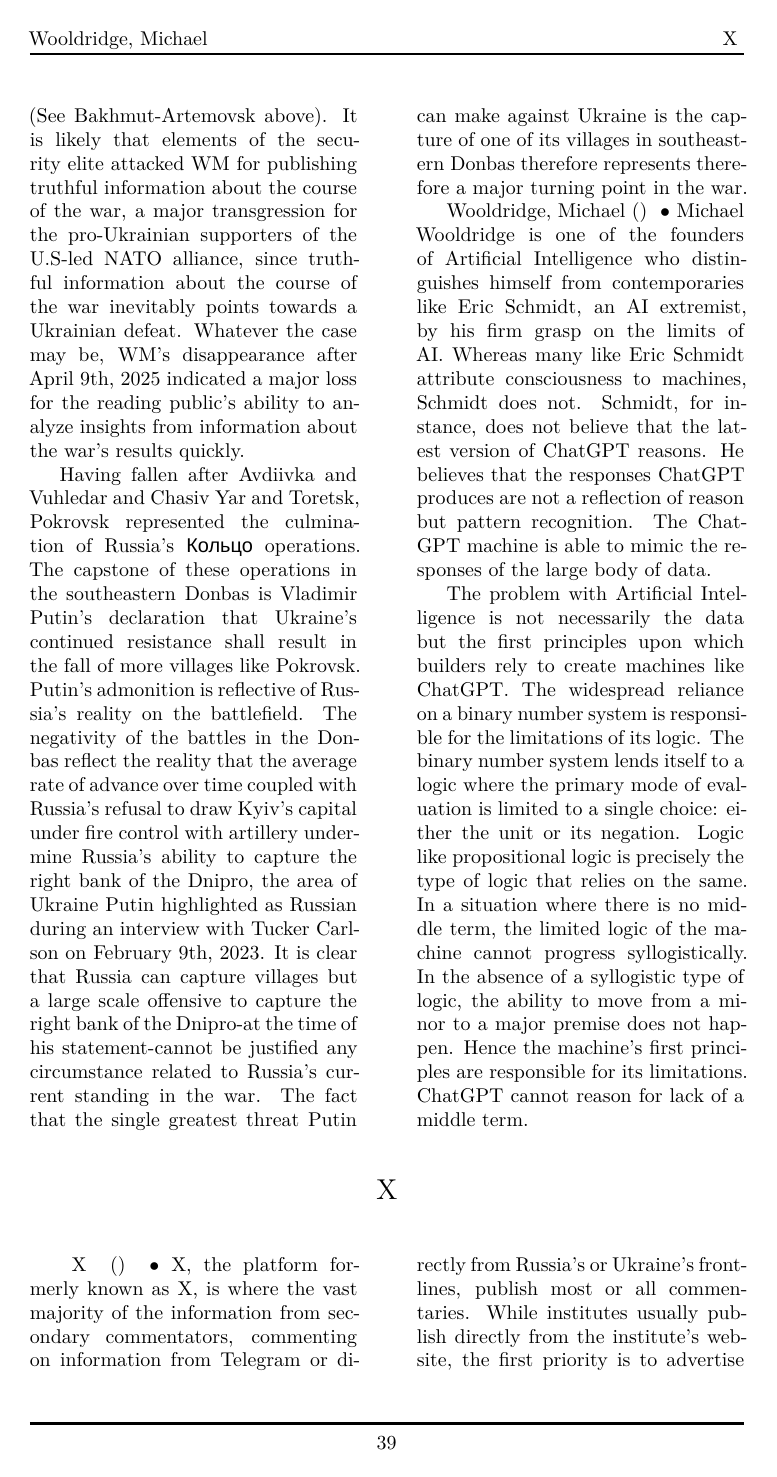
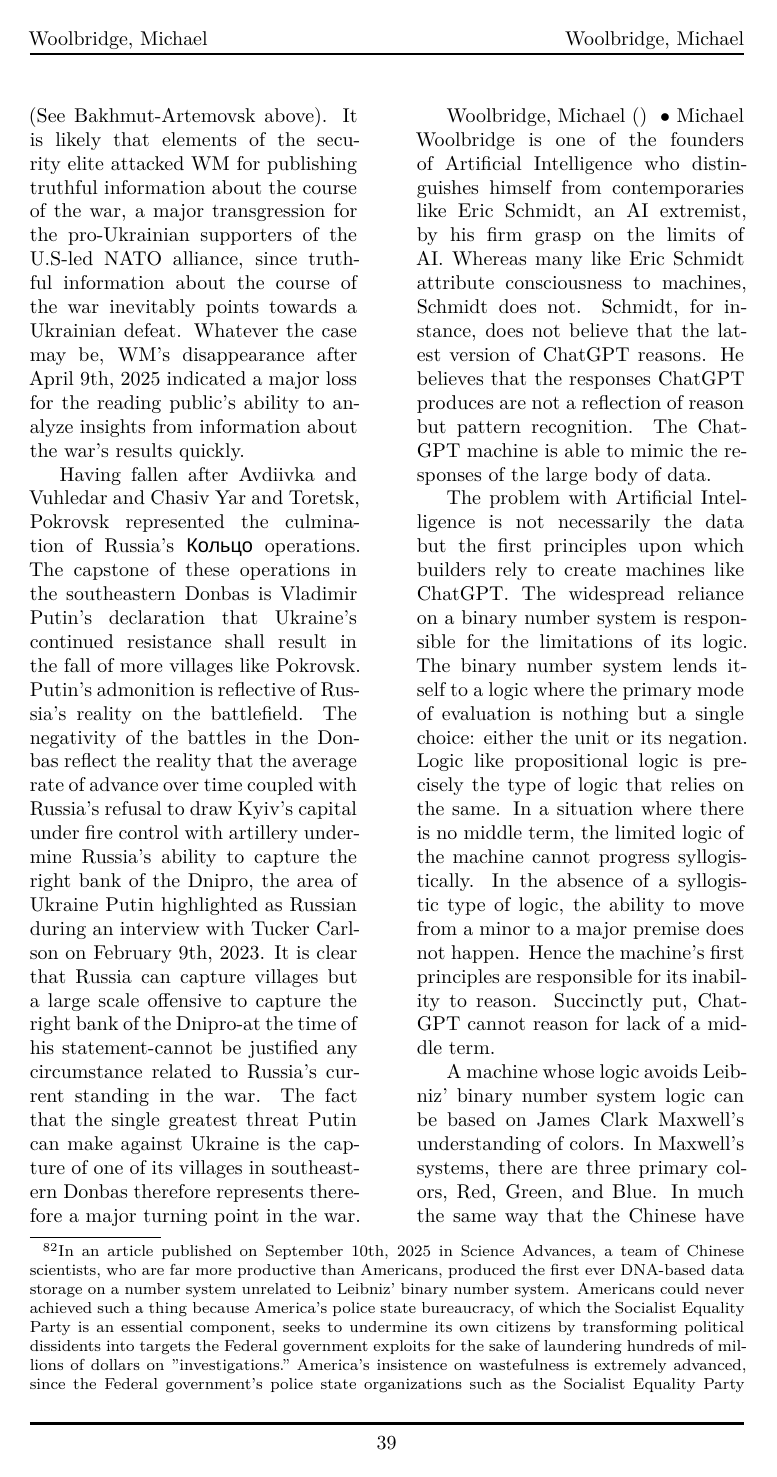
Before and after one commit to 3AC3B33B33B53BB3BF3C2/Xersonesus, a LaTeX document (AHACETFUW.tex): page 39 of 40 before the commit and page 39 of 41 after it. Compiled offline with XeLaTeX; a missing font is replaced by an installed copy or a similar font.

Commit message:
Maxwell's color-based data storage

```diff
--- a/AHACETFUW.tex
+++ b/AHACETFUW.tex
@@ -747,11 +747,14 @@ Tunneling and Tunnels
 
 }
 
-\entry{Wooldridge, Michael} {} {} {Michael Wooldridge is one of the founders of Artificial Intelligence who distinguishes himself from contemporaries like Eric Schmidt, an AI extremist, by his firm grasp on the limits of AI. Whereas many like Eric Schmidt attribute consciousness to machines, Schmidt does not. Schmidt, for instance, does not believe that the latest version of ChatGPT reasons. He believes that the responses ChatGPT produces are not a reflection of reason but pattern recognition. The ChatGPT machine is able to mimic the responses of the large body of data. \newline \indent The problem with Artificial Intelligence is not necessarily the data but the first principles upon which builders rely to create machines like ChatGPT. The widespread reliance on a binary number system is responsible for the limitations of its logic. The binary number system lends itself to a logic where the primary mode of evaluation is limited to a single choice: either the unit or its negation. Logic like propositional logic is precisely the type of logic that relies on the same. In a situation where there is no middle term, the limited logic of the machine cannot progress syllogistically. In the absence of a syllogistic type of logic, the ability to move from a minor to a major premise does not happen. Hence the machine's first principles are responsible for its limitations. ChatGPT cannot reason for lack of a middle term. }
+\entry{Woolbridge, Michael} {} {} {Michael Woolbridge is one of the founders of Artificial Intelligence who distinguishes himself from contemporaries like Eric Schmidt, an AI extremist, by his firm grasp on the limits of AI. Whereas many like Eric Schmidt attribute consciousness to machines, Schmidt does not. Schmidt, for instance, does not believe that the latest version of ChatGPT reasons. He believes that the responses ChatGPT produces are not a reflection of reason but pattern recognition. The ChatGPT machine is able to mimic the responses of the large body of data. \newline \indent The problem with Artificial Intelligence is not necessarily the data but the first principles upon which builders rely to create machines like ChatGPT. The widespread reliance on a binary number system is responsible for the limitations of its logic. The binary number system lends itself to a logic where the primary mode of evaluation is nothing but a single choice: either the unit or its negation. Logic like propositional logic is precisely the type of logic that relies on the same. In a situation where there is no middle term, the limited logic of the machine cannot progress syllogistically. In the absence of a syllogistic type of logic, the ability to move from a minor to a major premise does not happen. Hence the machine's first principles are responsible for its inability to reason. Succinctly put, ChatGPT cannot reason for lack of a middle term. \newline \indent A machine whose logic avoids Leibniz' binary number system logic can be based on James Clark Maxwell's understanding of colors. In Maxwell's systems, there are three primary colors, Red, Green, and Blue. In much the same way that the Chinese have utilized DNA to record information on cassette tapes\footnote{In an article published on September 10th, 2025 in \emph{Science Advances}, a team of Chinese scientists, who are far more productive than Americans, produced the first ever DNA-based data storage on a number system unrelated to Leibniz' binary number system. Americans could never achieved such a thing because America's police state bureaucracy, of which the Socialist Equality Party is an essential component, seeks to undermine its own citizens by transforming political dissidents into targets the Federal government exploits for the sake of laundering hundreds of millions of dollars on "investigations." America's insistence on wastefulness is extremely advanced, since the Federal government's police state organizations such as the Socialist Equality Party have infiltrated American universities with the a fellow police state organization, the United Auto Workers union. The UAW fulfills the function of an Orwellian thought police on graduate students so that laboratories in Computer Science, Artificial Intelligence, or Information Technology never benefit from the talented appreciation free thinking graduate students are entitled to enjoy in a true democracy. The money that America must spend on agents from the UAW to police graduate students is wasted on non-productive surveillance.}, the three colors, whose unity is white, produce four terms. A fifth term may be the deprivation of the four. A Maxwellian type of color-based storage could easily meet or exceed the storage power of DNA, since marking for DNA consumes more space on the film in a cassette than color. Hence even in the area of data storage, which the repudiation of Leibniz' binary number system has already confirmed the extensibility of a non-binary system, Maxwell's color system may provide for greater computational power (being able not only to compute but to store information) than preceding types of computational systems.
+
+}
+
+
 
 
 \end{multicols}
-
 
 %----------------------------------------------------------------------------------------
 %	SECTION X
```
Also changed, not shown: AHACETFUW.pdf, AHACETFUW.tex (4 more changed lines), 2 other files.
